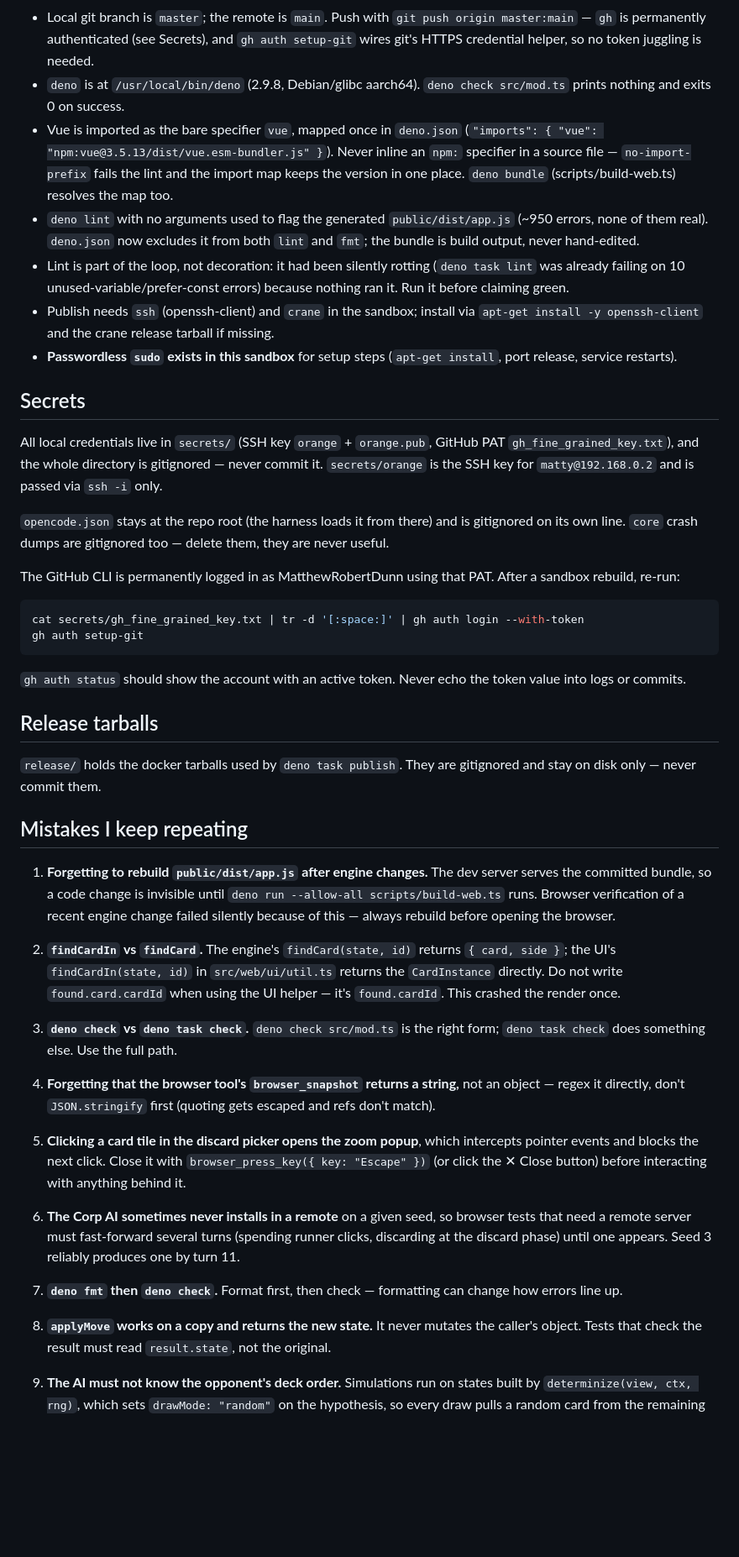
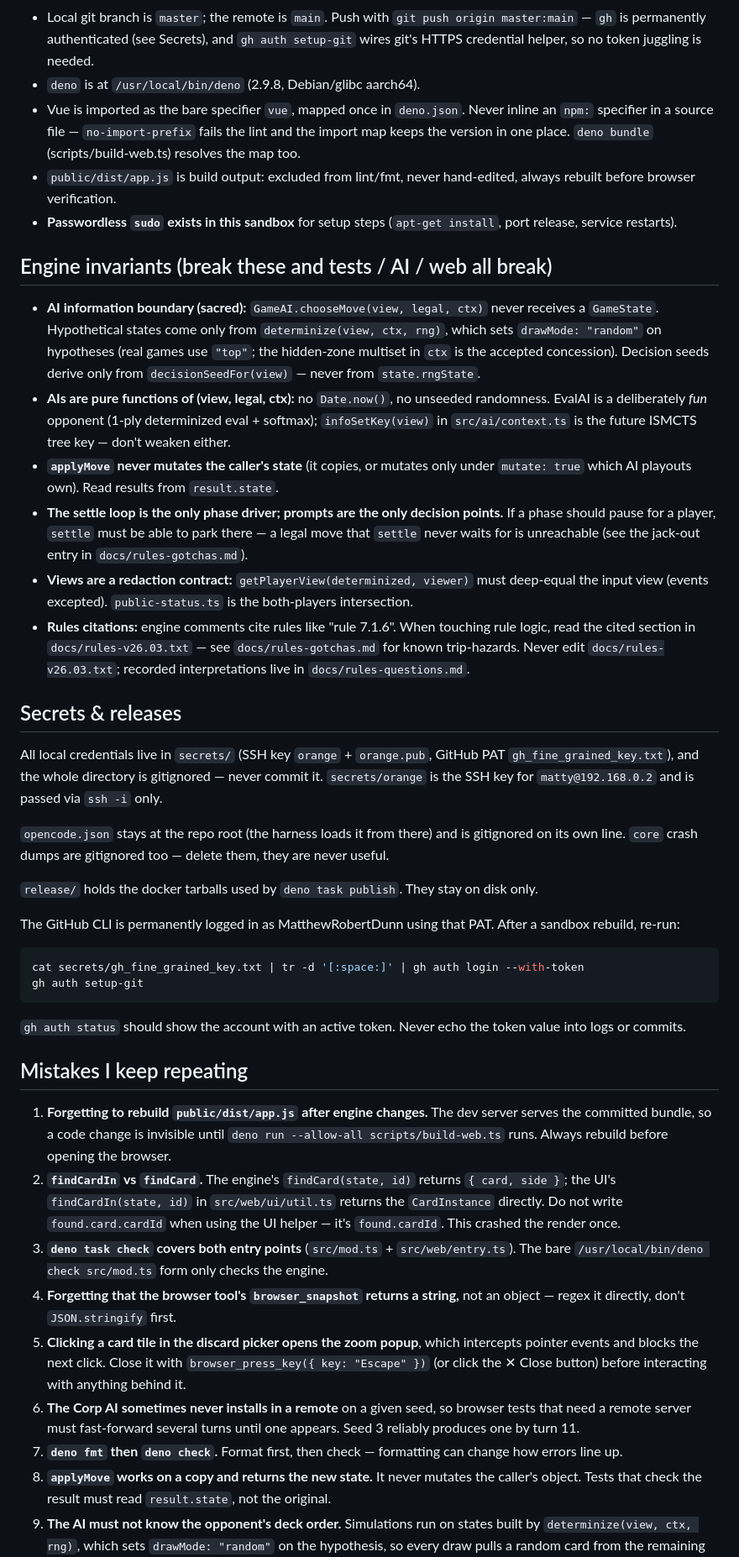
Before and after one commit to MatthewRobertDunn/netrunner, a Markdown page: AGENTS.md, the part around one of its changes. Shown at 84% size. Rendered like a GitHub page; blank space fills up the shorter version.

Commit message:
AGENTS.md: add engine invariants, rules-gotchas pointer, verify task; consolidate secrets section

```diff
--- a/AGENTS.md
+++ b/AGENTS.md
@@ -35,25 +31,37 @@ deno task publish
 - Local git branch is `master`; the remote is `main`. Push with `git push origin master:main` — `gh`
   is permanently authenticated (see Secrets), and `gh auth setup-git` wires git's HTTPS credential
   helper, so no token juggling is needed.
-- `deno` is at `/usr/local/bin/deno` (2.9.8, Debian/glibc aarch64). `deno
-  check src/mod.ts` prints
-  nothing and exits 0 on success.
-- Vue is imported as the bare specifier `vue`, mapped once in `deno.json`
-  (`"imports": { "vue": "npm:vue@3.5.13/dist/vue.esm-bundler.js" }`). Never inline an `npm:`
+- `deno` is at `/usr/local/bin/deno` (2.9.8, Debian/glibc aarch64).
+- Vue is imported as the bare specifier `vue`, mapped once in `deno.json`. Never inline an `npm:`
   specifier in a source file — `no-import-prefix` fails the lint and the import map keeps the
   version in one place. `deno bundle` (scripts/build-web.ts) resolves the map too.
-- `deno lint` with no arguments used to flag the generated `public/dist/app.js` (~950 errors, none
-  of them real). `deno.json` now excludes it from both `lint` and `fmt`; the bundle is build output,
-  never hand-edited.
-- Lint is part of the loop, not decoration: it had been silently rotting (`deno task lint` was
-  already failing on 10 unused-variable/prefer-const errors) because nothing ran it. Run it before
-  claiming green.
-- Publish needs `ssh` (openssh-client) and `crane` in the sandbox; install via
-  `apt-get install -y openssh-client` and the crane release tarball if missing.
+- `public/dist/app.js` is build output: excluded from lint/fmt, never hand-edited, always rebuilt
+  before browser verification.
 - **Passwordless `sudo` exists in this sandbox** for setup steps (`apt-get install`, port release,
   service restarts).
 
-## Secrets
+## Engine invariants (break these and tests / AI / web all break)
+
+- **AI information boundary (sacred):** `GameAI.chooseMove(view, legal, ctx)` never receives a
+  `GameState`. Hypothetical states come only from `determinize(view, ctx, rng)`, which sets
+  `drawMode: "random"` on hypotheses (real games use `"top"`; the hidden-zone multiset in `ctx` is
+  the accepted concession). Decision seeds derive only from `decisionSeedFor(view)` — never from
+  `state.rngState`.
+- **AIs are pure functions of (view, legal, ctx):** no `Date.now()`, no unseeded randomness. EvalAI
+  is a deliberately *fun* opponent (1-ply determinized eval + softmax); `infoSetKey(view)` in
+  `src/ai/context.ts` is the future ISMCTS tree key — don't weaken either.
+- **`applyMove` never mutates the caller's state** (it copies, or mutates only under `mutate: true`
+  which AI playouts own). Read results from `result.state`.
+- **The settle loop is the only phase driver; prompts are the only decision points.** If a phase
+  should pause for a player, `settle` must be able to park there — a legal move that `settle` never
+  waits for is unreachable (see the jack-out entry in `docs/rules-gotchas.md`).
+- **Views are a redaction contract:** `getPlayerView(determinized, viewer)` must deep-equal the
+  input view (events excepted). `public-status.ts` is the both-players intersection.
+- **Rules citations:** engine comments cite rules like "rule 7.1.6". When touching rule logic, read
+  the cited section in `docs/rules-v26.03.txt` — see `docs/rules-gotchas.md` for known trip-hazards.
+  Never edit `docs/rules-v26.03.txt`; recorded interpretations live in `docs/rules-questions.md`.
+
+## Secrets & releases
 
 All local credentials live in `secrets/` (SSH key `orange` + `orange.pub`, GitHub PAT
 `gh_fine_grained_key.txt`), and the whole directory is gitignored — never commit it.
@@ -61,6 +69,8 @@ All local credentials live in `secrets/` (SSH key `orange` + `orange.pub`, GitHu
 
 `opencode.json` stays at the repo root (the harness loads it from there) and is gitignored on its
 own line. `core` crash dumps are gitignored too — delete them, they are never useful.
+
+`release/` holds the docker tarballs used by `deno task publish`. They stay on disk only.
 
 The GitHub CLI is permanently logged in as MatthewRobertDunn using that PAT. After a sandbox
 rebuild, re-run:
@@ -73,43 +83,29 @@ gh auth setup-git
 `gh auth status` should show the account with an active token. Never echo the token value into logs
 or commits.
 
-## Release tarballs
-
-`release/` holds the docker tarballs used by `deno task publish`. They are gitignored and stay on
-disk only — never commit them.
-
 ## Mistakes I keep repeating
 
 1. **Forgetting to rebuild `public/dist/app.js` after engine changes.** The dev server serves the
    committed bundle, so a code change is invisible until `deno run --allow-all scripts/build-web.ts`
-   runs. Browser verification of a recent engine change failed silently because of this — always
-   rebuild before opening the browser.
-
+   runs. Always rebuild before opening the browser.
 2. **`findCardIn` vs `findCard`.** The engine's `findCard(state, id)` returns `{ card, side }`; the
    UI's `findCardIn(state, id)` in `src/web/ui/util.ts` returns the `CardInstance` directly. Do not
    write `found.card.cardId` when using the UI helper — it's `found.cardId`. This crashed the render
    once.
-
-3. **`deno check` vs `deno task check`.** `deno check src/mod.ts` is the right form;
-   `deno task check` does something else. Use the full path.
-
+3. **`deno task check` covers both entry points** (`src/mod.ts` + `src/web/entry.ts`). The bare
+   `/usr/local/bin/deno check src/mod.ts` form only checks the engine.
 4. **Forgetting that the browser tool's `browser_snapshot` returns a string,** not an object — regex
-   it directly, don't `JSON.stringify` first (quoting gets escaped and refs don't match).
-
+   it directly, don't `JSON.stringify` first.
 5. **Clicking a card tile in the discard picker opens the zoom popup**, which intercepts pointer
    events and blocks the next click. Close it with `browser_press_key({ key: "Escape" })` (or click
    the ✕ Close button) before interacting with anything behind it.
-
 6. **The Corp AI sometimes never installs in a remote** on a given seed, so browser tests that need
-   a remote server must fast-forward several turns (spending runner clicks, discarding at the
-   discard phase) until one appears. Seed 3 reliably produces one by turn 11.
-
+   a remote server must fast-forward several turns until one appears. Seed 3 reliably produces one
+   by turn 11.
 7. **`deno fmt` then `deno check`.** Format first, then check — formatting can change how errors
    line up.
-
 8. **`applyMove` works on a copy and returns the new state.** It never mutates the caller's object.
    Tests that check the result must read `result.state`, not the original.
-
 9. **The AI must not know the opponent's deck order.** Simulations run on states built by
    `determinize(view, ctx, rng)`, which sets `drawMode: "random"` on the hypothesis, so every draw
    pulls a random card from the remaining deck instead of the top one. The real game always uses
```
Also changed, not shown: other parts of AGENTS.md (+7 -10 lines).
